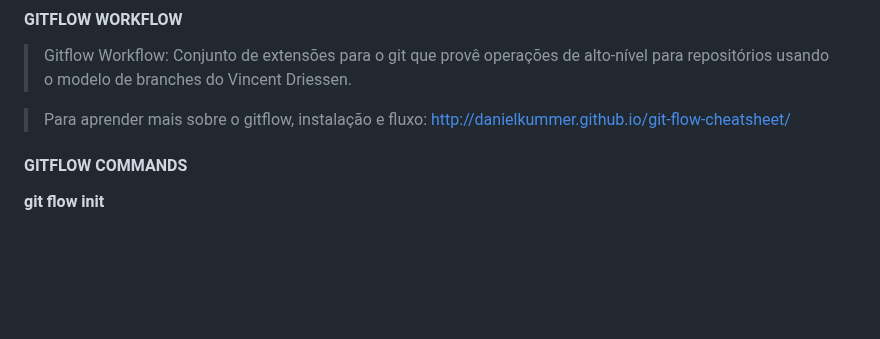
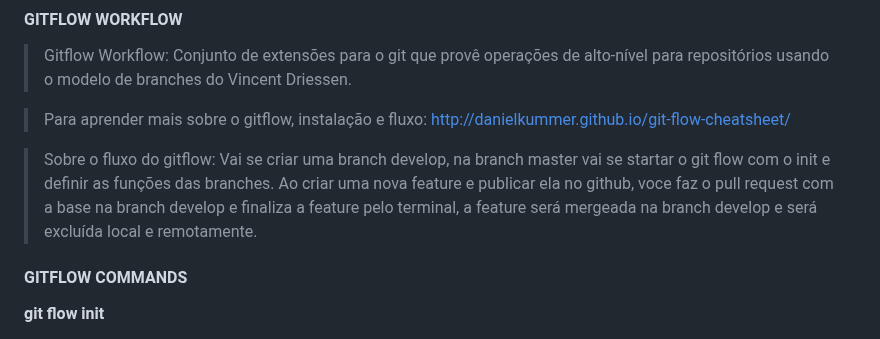
Before and after one commit to adriantorress/git-advanced-course, a Markdown page: README.md, the part around the change. Drawn GitHub-style; blank space fills up the shorter version.

Commit message:
Add more explanation about gitflow

```diff
--- a/README.md
+++ b/README.md
@@ -274,6 +274,8 @@ USE MERGE
 
 > Para aprender mais sobre o gitflow, instalação e fluxo: http://danielkummer.github.io/git-flow-cheatsheet/
 
+> Sobre o fluxo do gitflow: Vai se criar uma branch develop, na branch master vai se startar o git flow com o init e definir as funções das branches. Ao criar uma nova feature e publicar ela no github, voce faz o pull request com a base na branch develop e finaliza a feature pelo terminal, a feature será mergeada na branch develop e será excluída local e remotamente.
+
 #### GITFLOW COMMANDS
 
 **git flow init**
```
